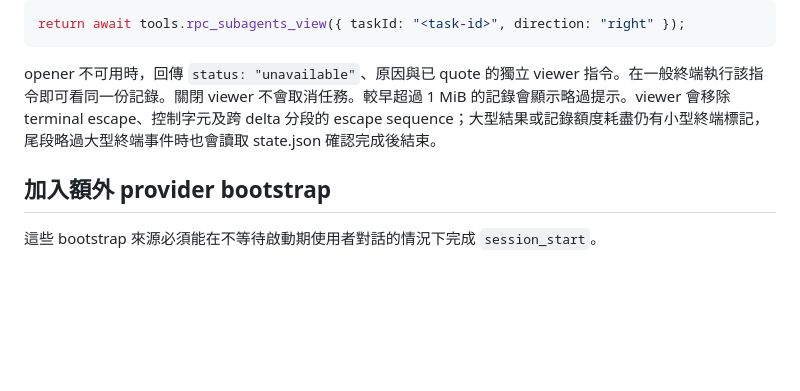
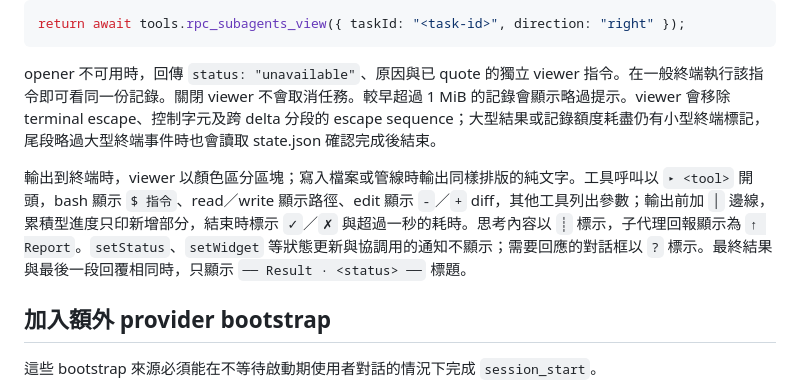
Before and after one commit to tp6gw94/pi-extras, a Markdown page: extensions/rpc-subagents/README.md, the part around the change. GitHub-like rendering; blank space fills up the shorter version.

Commit message:
docs(rpc-subagents): describe the viewer layout

```diff
--- a/extensions/rpc-subagents/README.md
+++ b/extensions/rpc-subagents/README.md
@@ -295,6 +295,8 @@ return await tools.rpc_subagents_view({ taskId: "<task-id>", direction: "right"
 
 opener 不可用時，回傳 `status: "unavailable"`、原因與已 quote 的獨立 viewer 指令。在一般終端執行該指令即可看同一份記錄。關閉 viewer 不會取消任務。較早超過 1 MiB 的記錄會顯示略過提示。viewer 會移除 terminal escape、控制字元及跨 delta 分段的 escape sequence；大型結果或記錄額度耗盡仍有小型終端標記，尾段略過大型終端事件時也會讀取 state.json 確認完成後結束。
 
+輸出到終端時，viewer 以顏色區分區塊；寫入檔案或管線時輸出同樣排版的純文字。工具呼叫以 `▸ <tool>` 開頭，bash 顯示 `$ 指令`、read／write 顯示路徑、edit 顯示 `-`／`+` diff，其他工具列出參數；輸出前加 `│` 邊線，累積型進度只印新增部分，結束時標示 `✓`／`✗` 與超過一秒的耗時。思考內容以 `┊` 標示，子代理回報顯示為 `↑ Report`。`setStatus`、`setWidget` 等狀態更新與協調用的通知不顯示；需要回應的對話框以 `?` 標示。最終結果與最後一段回覆相同時，只顯示 `── Result · <status> ──` 標題。
+
 ## 加入額外 provider bootstrap
 
 這些 bootstrap 來源必須能在不等待啟動期使用者對話的情況下完成 `session_start`。
```
